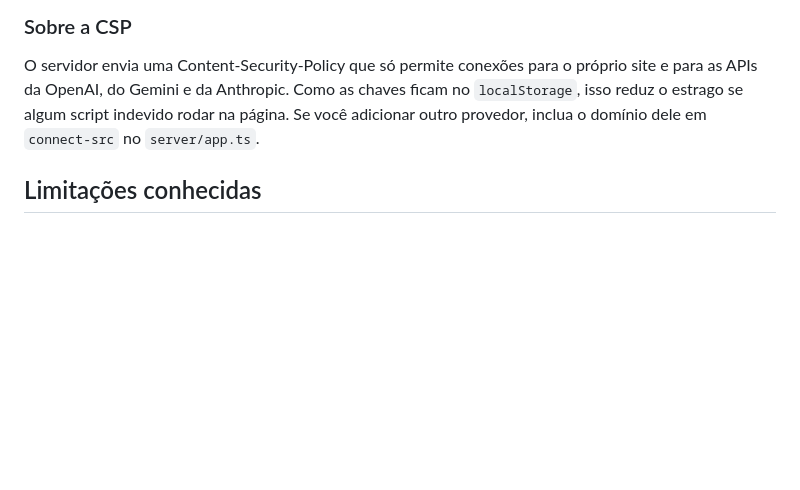
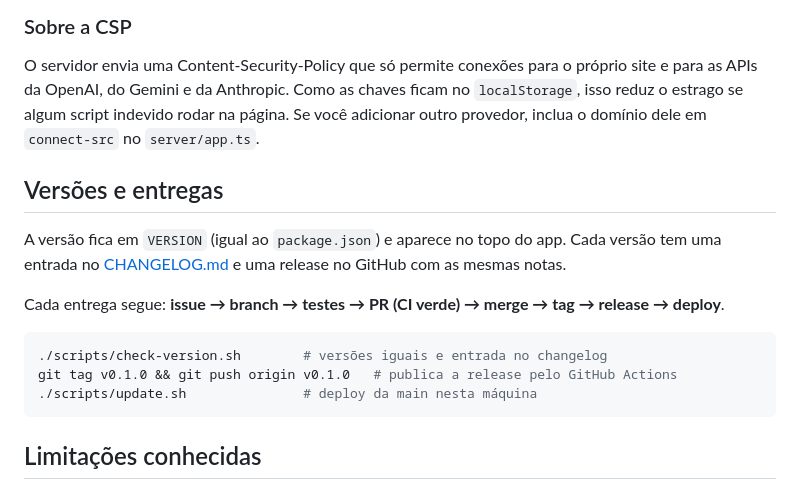
Before and after one commit to edilsonborges/xilo-studio, a Markdown page: README.md, the part around the change. GitHub-like rendering; blank space fills up the shorter version.

````diff
--- a/README.md
+++ b/README.md
@@ -381,6 +381,21 @@ ficam no `localStorage`, isso reduz o estrago se algum script indevido rodar na
 página. Se você adicionar outro provedor, inclua o domínio dele em
 `connect-src` no `server/app.ts`.
 
+## Versões e entregas
+
+A versão fica em `VERSION` (igual ao `package.json`) e aparece no topo do app.
+Cada versão tem uma entrada no [CHANGELOG.md](CHANGELOG.md) e uma release no
+GitHub com as mesmas notas.
+
+Cada entrega segue: **issue → branch → testes → PR (CI verde) → merge → tag →
+release → deploy**.
+
+```bash
+./scripts/check-version.sh        # versões iguais e entrada no changelog
+git tag v0.1.0 && git push origin v0.1.0   # publica a release pelo GitHub Actions
+./scripts/update.sh               # deploy da main nesta máquina
+```
+
 ## Limitações conhecidas
 
 - A exportação é em tempo real: um vídeo de 60 s leva 60 s. Mantenha a aba
````
Also changed, not shown: CHANGELOG.md (added, +40 -0 lines), public/og.jpg (added), 11 other files.
